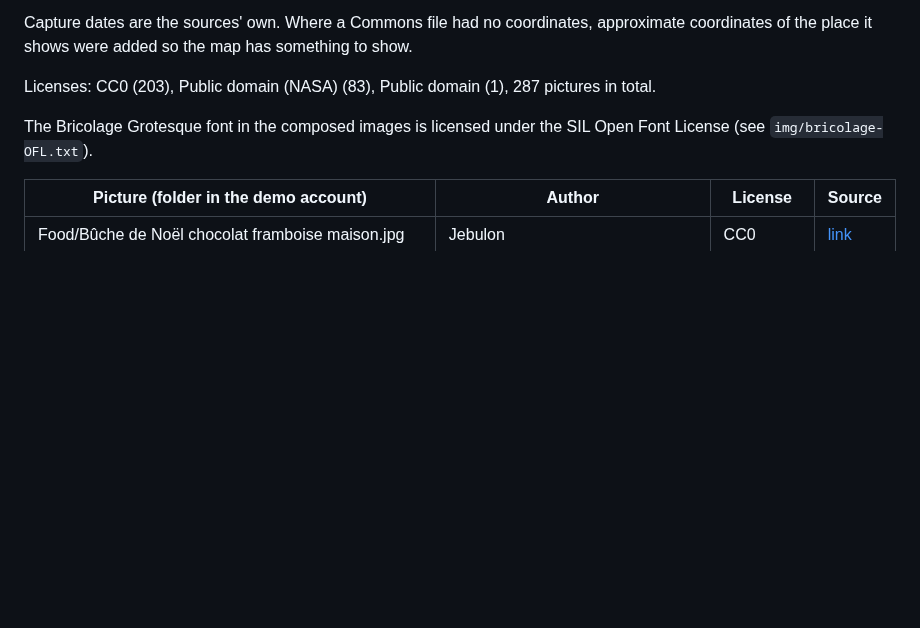
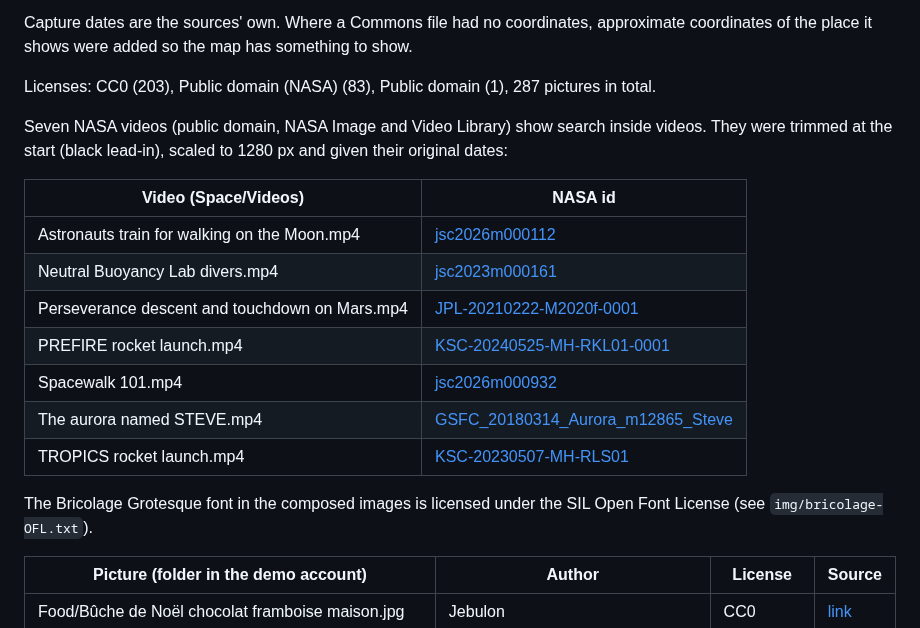
Before and after one commit to Infraviored/nextcloud-immich-search, a Markdown page: docs/screenshots/CREDITS.md, the part around the change. Drawn GitHub-style; blank space fills up the shorter version.

```diff
--- a/docs/screenshots/CREDITS.md
+++ b/docs/screenshots/CREDITS.md
@@ -12,6 +12,19 @@ Capture dates are the sources' own. Where a Commons file had no coordinates, app
 coordinates of the place it shows were added so the map has something to show.
 
 Licenses: CC0 (203), Public domain (NASA) (83), Public domain (1), 287 pictures in total.
+
+Seven NASA videos (public domain, NASA Image and Video Library) show search inside videos. They
+were trimmed at the start (black lead-in), scaled to 1280 px and given their original dates:
+
+| Video (Space/Videos) | NASA id |
+|---|---|
+| Astronauts train for walking on the Moon.mp4 | [jsc2026m000112](https://images.nasa.gov/details/jsc2026m000112_NASA_Astronauts_Train_for_Walking_on_Lunar_Surface-SOCIAL) |
+| Neutral Buoyancy Lab divers.mp4 | [jsc2023m000161](https://images.nasa.gov/details/jsc2023m000161_CosmicCareers_Diving%20_NBL%20UPDATE_MP4) |
+| Perseverance descent and touchdown on Mars.mp4 | [JPL-20210222-M2020f-0001](https://images.nasa.gov/details/JPL-20210222-M2020f-0001-Perseverance%20Rover%E2%80%99s%20Descent%20and%20Touchdown%20on%20Mars) |
+| PREFIRE rocket launch.mp4 | [KSC-20240525-MH-RKL01-0001](https://images.nasa.gov/details/KSC-20240525-MH-RKL01-0001-Rocket_Lab_PREFIRE_1_Launch_1080p-M6988) |
+| Spacewalk 101.mp4 | [jsc2026m000932](https://images.nasa.gov/details/jsc2026m000932_Spacewalk_101_AVAIL1080p) |
+| The aurora named STEVE.mp4 | [GSFC_20180314_Aurora_m12865_Steve](https://images.nasa.gov/details/GSFC_20180314_Aurora_m12865_Steve) |
+| TROPICS rocket launch.mp4 | [KSC-20230507-MH-RLS01](https://images.nasa.gov/details/KSC-20230507-MH-RLS01-TROPICS_Rocket_Launch-Rocket_Lab-WON_3330130) |
 
 The Bricolage Grotesque font in the composed images is licensed under the SIL Open Font License
 (see `img/bricolage-OFL.txt`).
```
Also changed, not shown: README.md (+16 -0 lines), docs/screenshots/video-moment.png (added), docs/screenshots/viewer-info.png (added), 5 other files.
